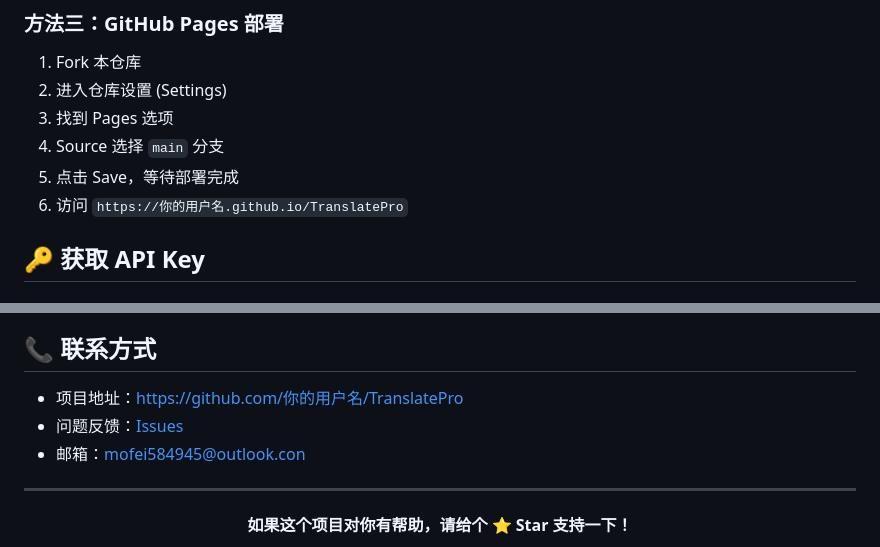
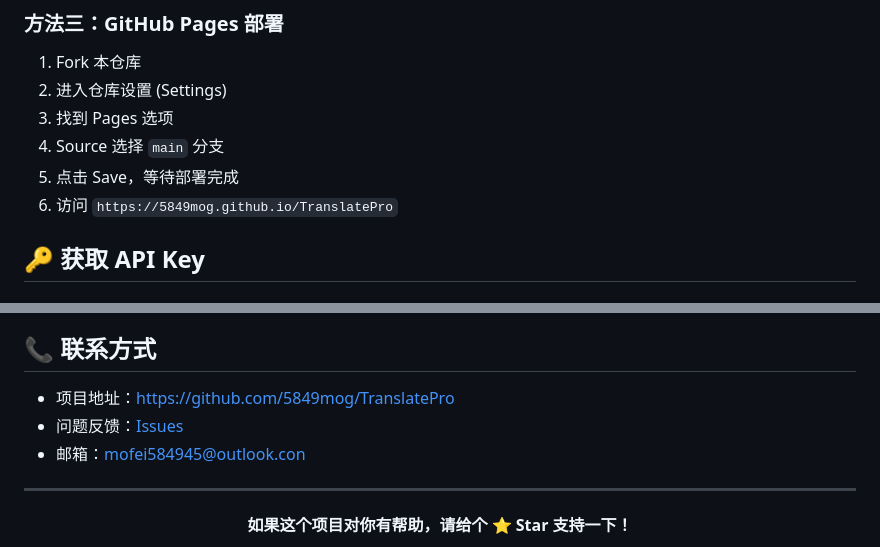
Before and after one commit to 5849mog/TranslatePro, a Markdown page: README.md, 2 parts joined by grey strips. Drawn GitHub-style.

```diff
--- a/README.md
+++ b/README.md
@@ -100,7 +100,7 @@ open translator-deepl-style.html
 3. 找到 Pages 选项
 4. Source 选择 `main` 分支
 5. 点击 Save，等待部署完成
-6. 访问 `https://你的用户名.github.io/TranslatePro`
+6. 访问 `https://5849mog.github.io/TranslatePro`
 
 ## 🔑 获取 API Key
 
@@ -312,8 +312,8 @@ your_provider: {
 
 ## 📞 联系方式
 
-- 项目地址：[https://github.com/你的用户名/TranslatePro](https://github.com/你的用户名/TranslatePro)
-- 问题反馈：[Issues](https://github.com/你的用户名/TranslatePro/issues)
+- 项目地址：[https://github.com/5849mog/TranslatePro](https://github.com/5849mog/TranslatePro)
+- 问题反馈：[Issues](https://github.com/5849mog/TranslatePro/issues)
 - 邮箱：mofei584945@outlook.con
 
 ---
```
